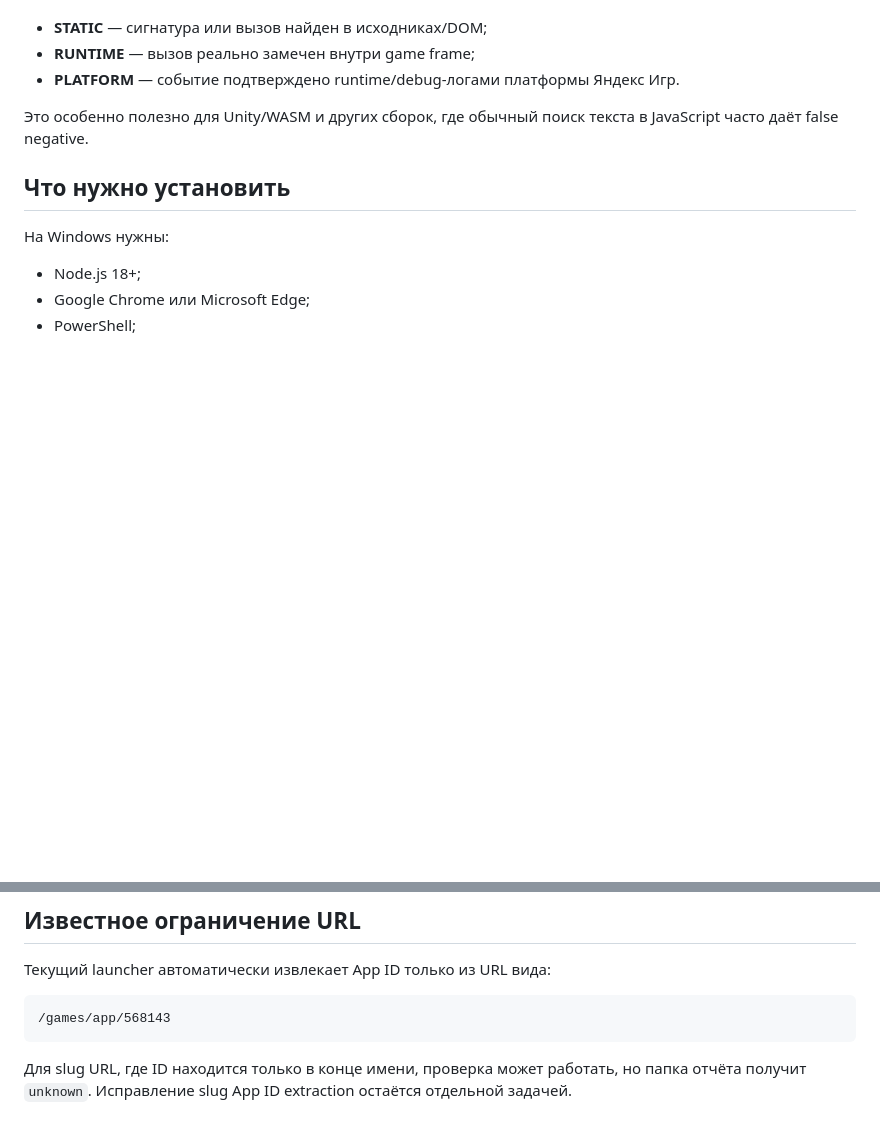
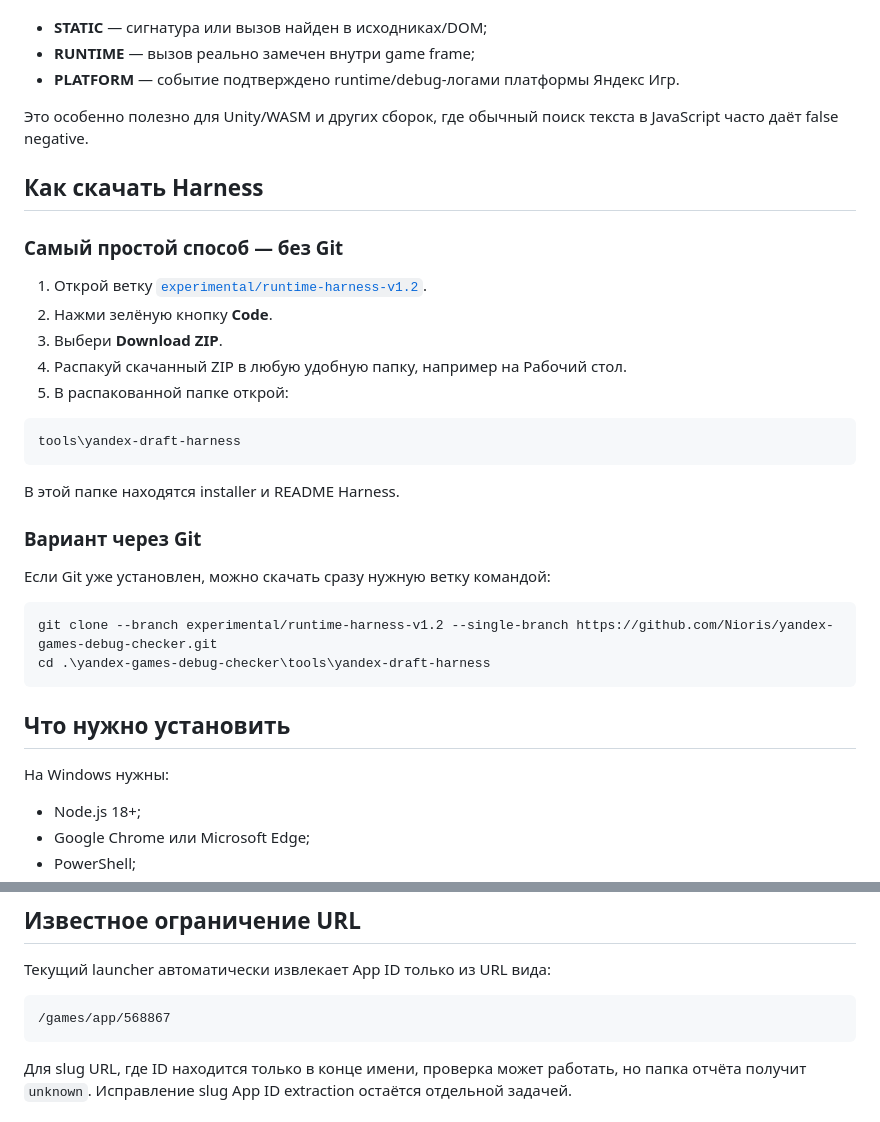
Before and after one commit to Nioris/yandex-games-debug-checker, a Markdown page: tools/yandex-draft-harness/README.md, 2 parts joined by grey strips. Drawn GitHub-style; blank space fills up the shorter version.

````diff
--- a/tools/yandex-draft-harness/README.md
+++ b/tools/yandex-draft-harness/README.md
@@ -20,6 +20,31 @@ Harness запускает отдельный Chrome/Edge через CDP, отк
 
 Это особенно полезно для Unity/WASM и других сборок, где обычный поиск текста в JavaScript часто даёт false negative.
 
+## Как скачать Harness
+
+### Самый простой способ — без Git
+
+1. Открой ветку [`experimental/runtime-harness-v1.2`](https://github.com/Nioris/yandex-games-debug-checker/tree/experimental/runtime-harness-v1.2).
+2. Нажми зелёную кнопку **Code**.
+3. Выбери **Download ZIP**.
+4. Распакуй скачанный ZIP в любую удобную папку, например на Рабочий стол.
+5. В распакованной папке открой:
+
+```text
+tools\yandex-draft-harness
+```
+
+В этой папке находятся installer и README Harness.
+
+### Вариант через Git
+
+Если Git уже установлен, можно скачать сразу нужную ветку командой:
+
+```powershell
+git clone --branch experimental/runtime-harness-v1.2 --single-branch https://github.com/Nioris/yandex-games-debug-checker.git
+cd .\yandex-games-debug-checker\tools\yandex-draft-harness
+```
+
 ## Что нужно установить
 
 На Windows нужны:
@@ -237,7 +292,7 @@ F:\ProjectForgeUniversal\yg-debug-profile
 Текущий launcher автоматически извлекает App ID только из URL вида:
 
 ```text
-/games/app/568143
+/games/app/568867
 ```
 
 Для slug URL, где ID находится только в конце имени, проверка может работать, но папка отчёта получит `unknown`. Исправление slug App ID extraction остаётся отдельной задачей.
````
Also changed, not shown: other parts of tools/yandex-draft-harness/README.md (+36 -6 lines).
